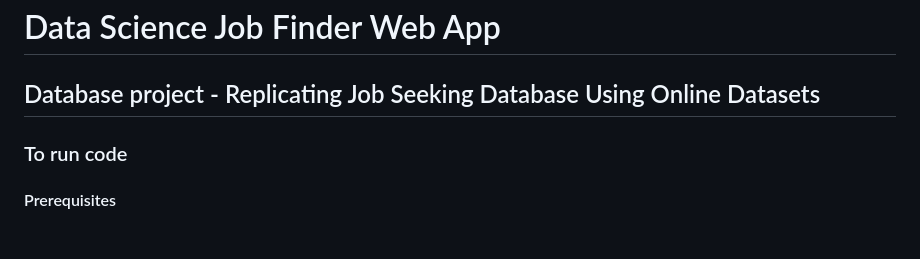
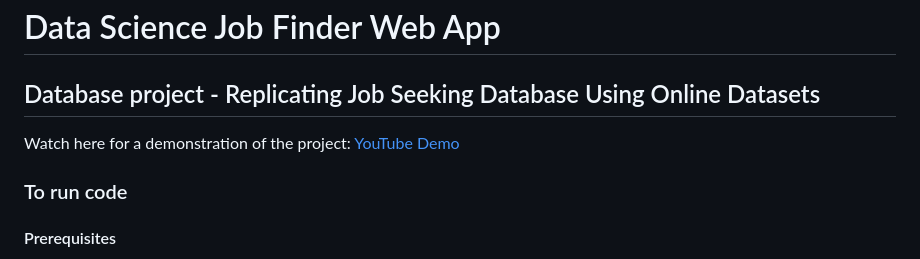
Before and after one commit to jimballl/JobFinderDB-Website, a Markdown page: README.md, the part around the change. Rendered like a GitHub page; blank space fills up the shorter version.

Commit message:
Update README.md with video demo

```diff
--- a/README.md
+++ b/README.md
@@ -1,6 +1,8 @@
 
 # Data Science Job Finder Web App
 ## Database project - Replicating Job Seeking Database Using Online Datasets
+
+Watch here for a demonstration of the project: [YouTube Demo](https://www.youtube.com/watch?v=RGikc2mbQAQ&feature=youtu.be)
 
 ### To run code
 #### Prerequisites
```
